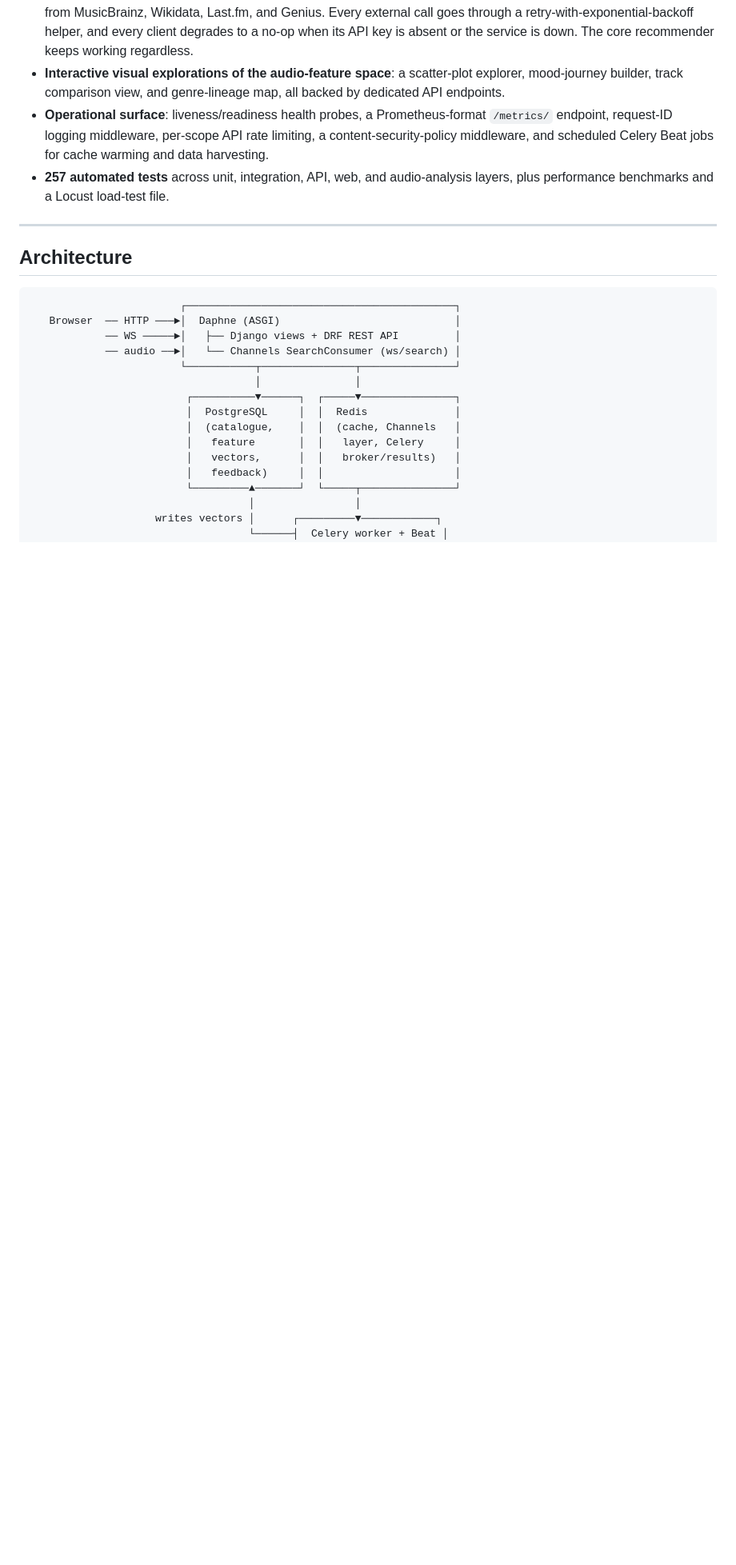
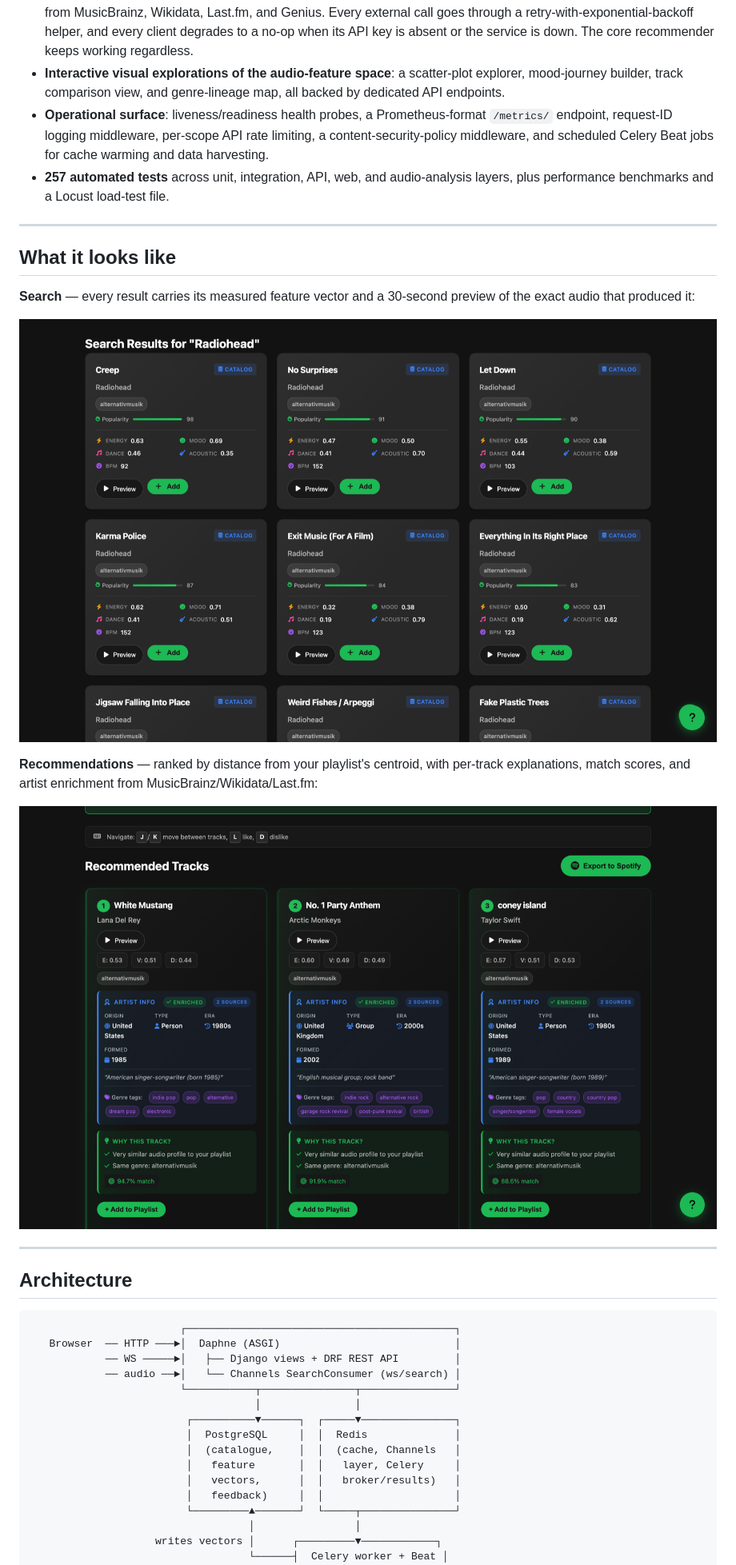
Before and after one commit to callan-jackson/NextTrack, a Markdown page: README.md, the part around the change. Shown: that part at 80% size. Rendered like a GitHub page; pictures changed too: docs/screenshots/recommendations.png (added), docs/screenshots/search.png (added); blank space fills up the shorter version.

Commit message:
Add live screenshots to the README
Captured from the deployed app: search results showing each track's measured
feature vector with its preview button, and the recommendations page with
per-track explanations, match scores, and external artist enrichment. The
README previously had no imagery beyond the logo, so a reader had to clone
and run the stack to see any of it.

```diff
--- a/README.md
+++ b/README.md
@@ -30,6 +30,18 @@ It is built as a production-shaped Django application: an ASGI stack (Daphne + C
 - **Interactive visual explorations of the audio-feature space**: a scatter-plot explorer, mood-journey builder, track comparison view, and genre-lineage map, all backed by dedicated API endpoints.
 - **Operational surface**: liveness/readiness health probes, a Prometheus-format `/metrics/` endpoint, request-ID logging middleware, per-scope API rate limiting, a content-security-policy middleware, and scheduled Celery Beat jobs for cache warming and data harvesting.
 - **257 automated tests** across unit, integration, API, web, and audio-analysis layers, plus performance benchmarks and a Locust load-test file.
+
+---
+
+## What it looks like
+
+**Search** — every result carries its measured feature vector and a 30-second preview of the exact audio that produced it:
+
+![Search results with measured audio features](docs/screenshots/search.png)
+
+**Recommendations** — ranked by distance from your playlist's centroid, with per-track explanations, match scores, and artist enrichment from MusicBrainz/Wikidata/Last.fm:
+
+![Recommendations with explanations and artist enrichment](docs/screenshots/recommendations.png)
 
 ---
 
```
Also changed, not shown: docs/screenshots/home.png (added).
